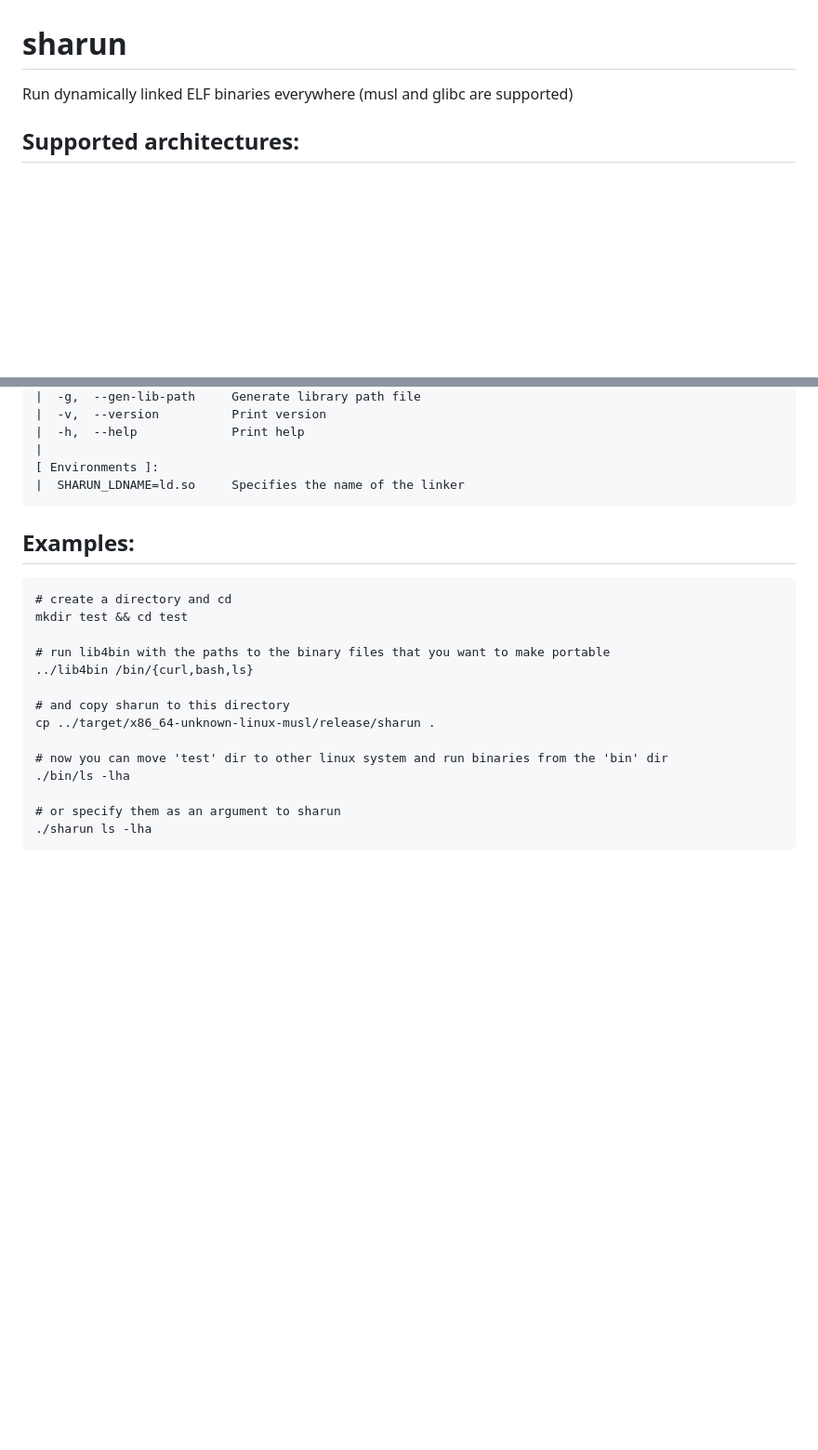
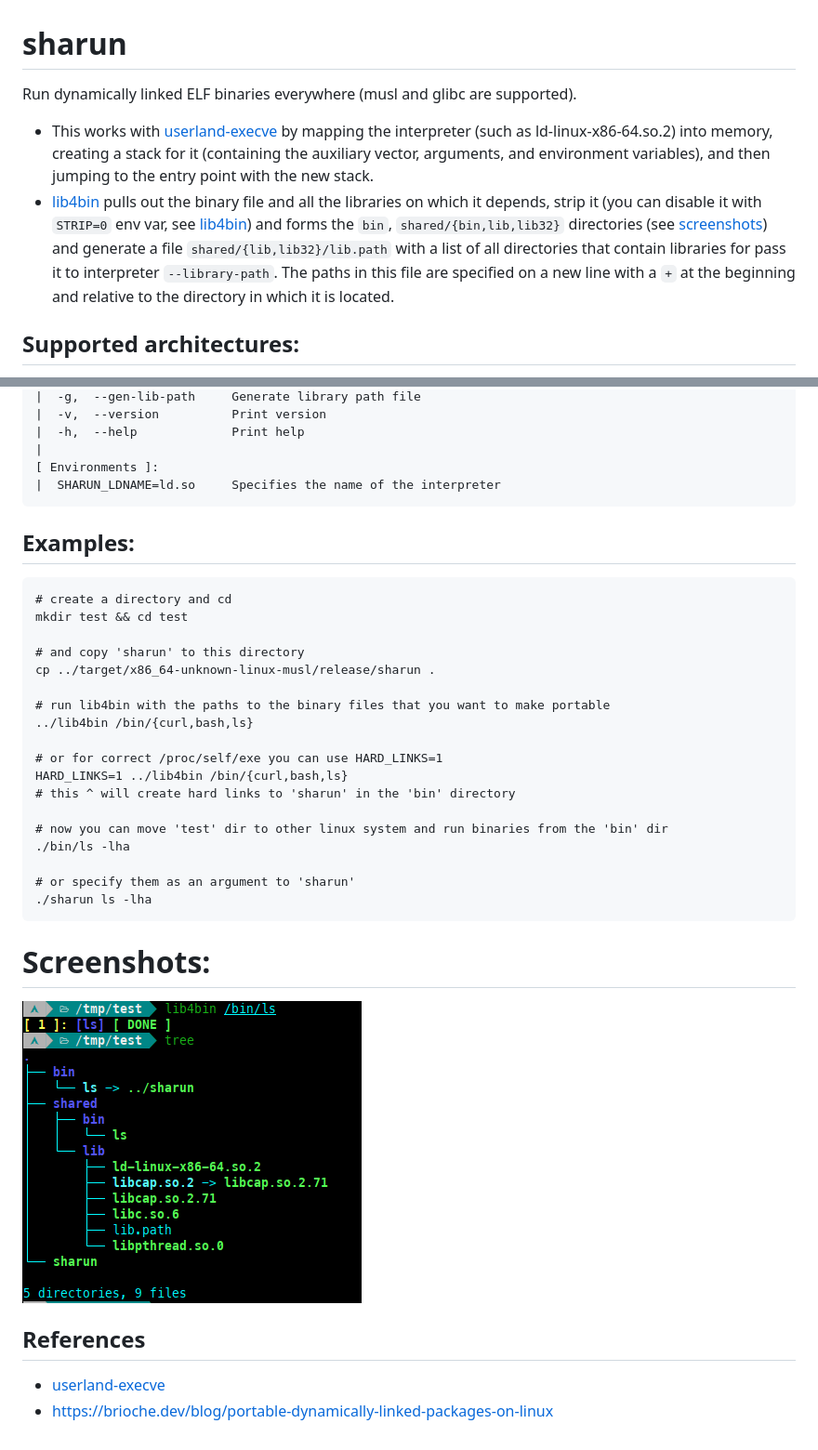
Before and after one commit to VHSgunzo/sharun, a Markdown page: README.md, 2 parts joined by grey strips. Shown at 93% size. Drawn GitHub-style; pictures changed too: img/image.png (added); blank space fills up the shorter version.

Commit message:
Refactoring
Update README
Update lib4bin (add deps check)

````diff
--- a/README.md
+++ b/README.md
@@ -1,5 +1,7 @@
 # sharun
-Run dynamically linked ELF binaries everywhere (musl and glibc are supported)
+Run dynamically linked ELF binaries everywhere (musl and glibc are supported).
+* This works with [userland-execve](https://github.com/io12/userland-execve-rust) by mapping the interpreter (such as ld-linux-x86-64.so.2) into memory, creating a stack for it (containing the auxiliary vector, arguments, and environment variables), and then jumping to the entry point with the new stack.
+* [lib4bin](https://github.com/VHSgunzo/sharun/blob/main/lib4bin) pulls out the binary file and all the libraries on which it depends, strip it (you can disable it with `STRIP=0` env var, see [lib4bin](https://github.com/VHSgunzo/sharun/blob/main/lib4bin#L15)) and forms the `bin`, `shared/{bin,lib,lib32}` directories (see [screenshots](https://github.com/VHSgunzo/sharun?tab=readme-ov-file#screenshots)) and generate a file `shared/{lib,lib32}/lib.path` with a list of all directories that contain libraries for pass it to interpreter `--library-path`. The paths in this file are specified on a new line with a `+` at the beginning and relative to the directory in which it is located.
 
 ## Supported architectures:
 * aarch64
@@ -34,7 +36,7 @@ cargo build --release
 |  -h,  --help             Print help
 |
 [ Environments ]:
-|  SHARUN_LDNAME=ld.so     Specifies the name of the linker
+|  SHARUN_LDNAME=ld.so     Specifies the name of the interpreter
 ```
 
 ## Examples:
@@ -42,15 +44,26 @@ cargo build --release
 # create a directory and cd
 mkdir test && cd test
 
+# and copy 'sharun' to this directory
+cp ../target/x86_64-unknown-linux-musl/release/sharun .
+
 # run lib4bin with the paths to the binary files that you want to make portable
 ../lib4bin /bin/{curl,bash,ls}
 
-# and copy sharun to this directory
-cp ../target/x86_64-unknown-linux-musl/release/sharun .
+# or for correct /proc/self/exe you can use HARD_LINKS=1
+HARD_LINKS=1 ../lib4bin /bin/{curl,bash,ls}
+# this ^ will create hard links to 'sharun' in the 'bin' directory
 
 # now you can move 'test' dir to other linux system and run binaries from the 'bin' dir
 ./bin/ls -lha
 
-# or specify them as an argument to sharun
+# or specify them as an argument to 'sharun'
 ./sharun ls -lha
 ```
+
+# Screenshots:
+![alt text](img/image.png)
+
+## References
+* [userland-execve](https://crates.io/crates/userland-execve)
+* https://brioche.dev/blog/portable-dynamically-linked-packages-on-linux
````
Also changed, not shown: 3 other files.
